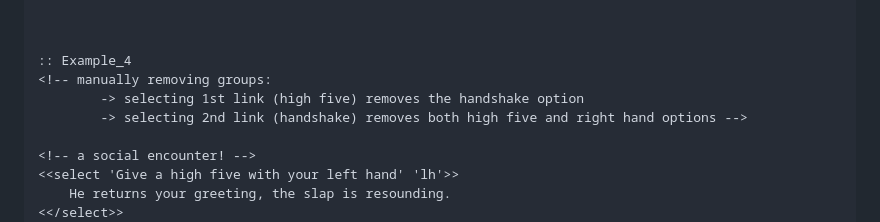
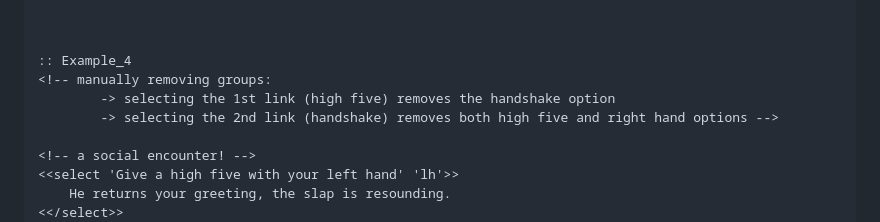
Before and after one commit to SleepyFool-gh/Sleepy_macros, a Markdown page: SELECT macro/readme.md, the part around the change. Rendered like a GitHub page.

```diff
--- a/SELECT macro/readme.md
+++ b/SELECT macro/readme.md
@@ -112,8 +112,8 @@ Clicking a link produced by the `<<select>>` macro replaces the link with its co
 
 :: Example_4
 <!-- manually removing groups:
-        -> selecting 1st link (high five) removes the handshake option
-        -> selecting 2nd link (handshake) removes both high five and right hand options -->
+        -> selecting the 1st link (high five) removes the handshake option
+        -> selecting the 2nd link (handshake) removes both high five and right hand options -->
 
 <!-- a social encounter! -->
 <<select 'Give a high five with your left hand' 'lh'>>
```
